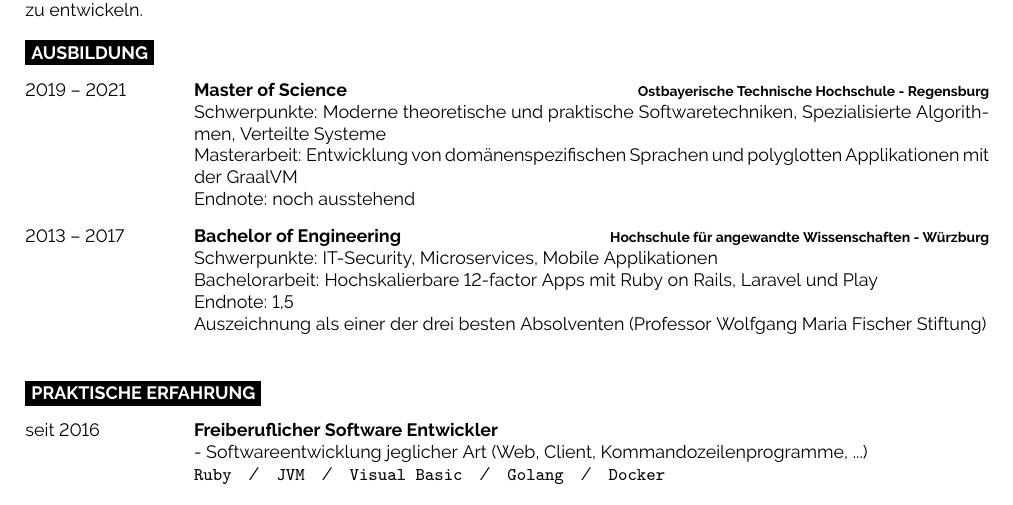
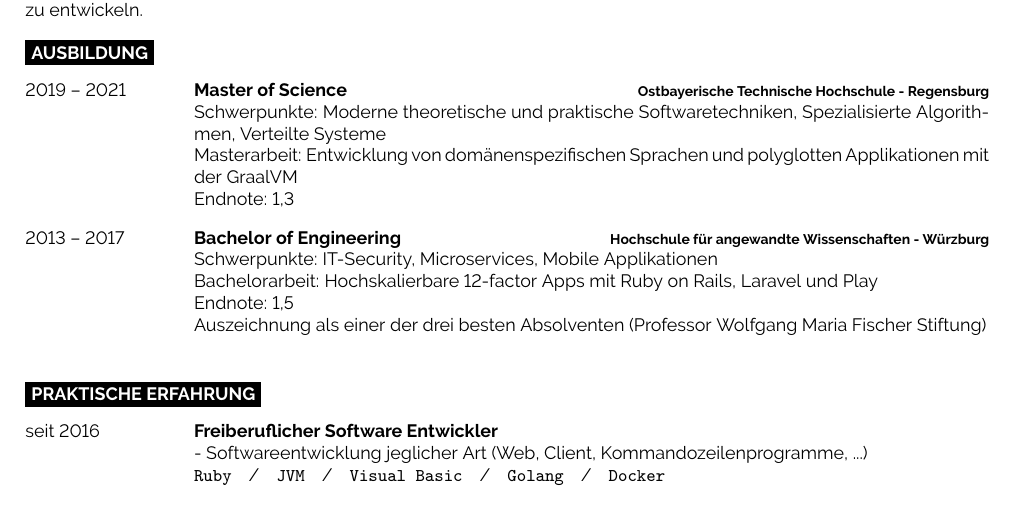
Before and after one commit to bakku/resume, a LaTeX CV (de/resume.tex): part of the page, cut so that both start at the same text. Compiled offline with pdfLaTeX.

Commit message:
Add final grade to german resume

```diff
--- a/de/resume.tex
+++ b/de/resume.tex
@@ -103,7 +103,7 @@
 		{2019 -- 2021}
 		{Master of Science}
 		{Ostbayerische Technische Hochschule - Regensburg}
-		{Schwerpunkte: Moderne theoretische und praktische Softwaretechniken, Spezialisierte Algorithmen, Verteilte Systeme\\Masterarbeit: Entwicklung von domänenspezifischen Sprachen und polyglotten Applikationen mit der GraalVM\\Endnote: noch ausstehend}
+		{Schwerpunkte: Moderne theoretische und praktische Softwaretechniken, Spezialisierte Algorithmen, Verteilte Systeme\\Masterarbeit: Entwicklung von domänenspezifischen Sprachen und polyglotten Applikationen mit der GraalVM\\Endnote: 1,3}
 	\entry
 		{2013 -- 2017}
 		{Bachelor of Engineering}
```
Also changed, not shown: de/resume.pdf.
